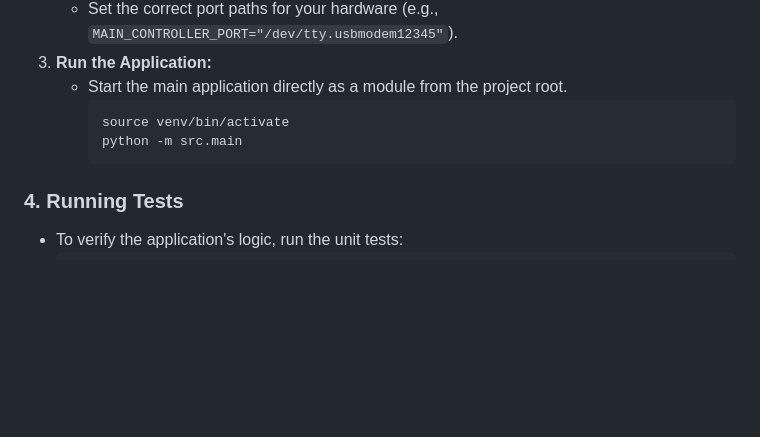
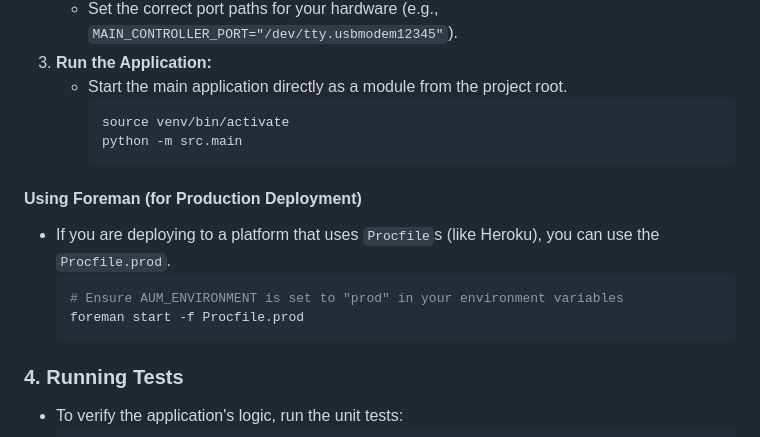
Before and after one commit to pauldatta/helloai2025-robot-revival, a Markdown page: README.md, the part around the change. Rendered like a GitHub page; blank space fills up the shorter version.

Commit message:
docs: Add production run instructions to README
Updates the README.md to include instructions for running the
application in a production environment using `foreman` and the
new `Procfile.prod`.

````diff
--- a/README.md
+++ b/README.md
@@ -61,6 +61,13 @@ The application's logic is decoupled into a voice interface, a control plane, an
       python -m src.main
       ```
 
+#### Using Foreman (for Production Deployment)
+- If you are deploying to a platform that uses `Procfile`s (like Heroku), you can use the `Procfile.prod`.
+  ```bash
+  # Ensure AUM_ENVIRONMENT is set to "prod" in your environment variables
+  foreman start -f Procfile.prod
+  ```
+
 ### 4. Running Tests
 - To verify the application's logic, run the unit tests:
   ```bash
````
